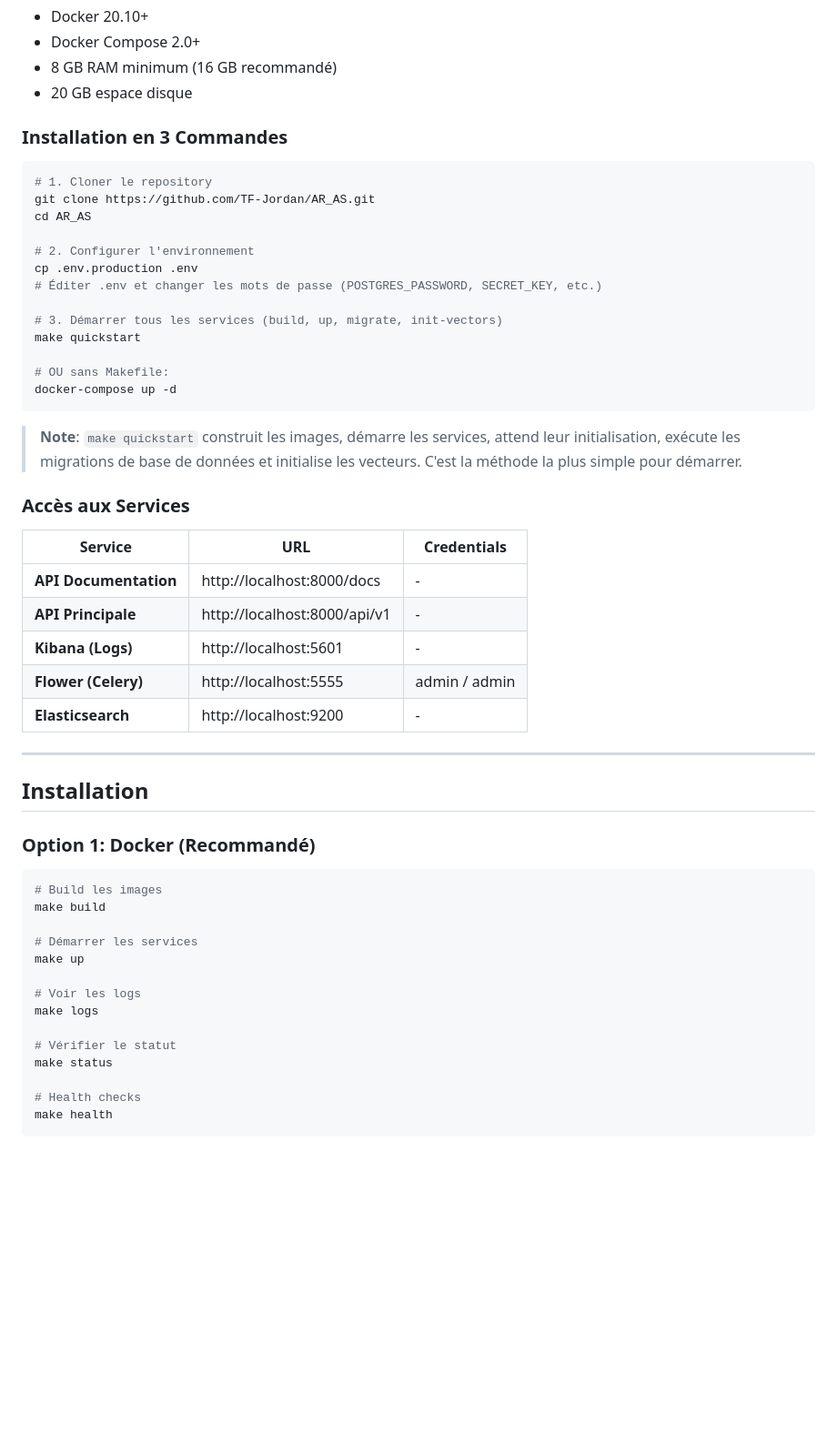
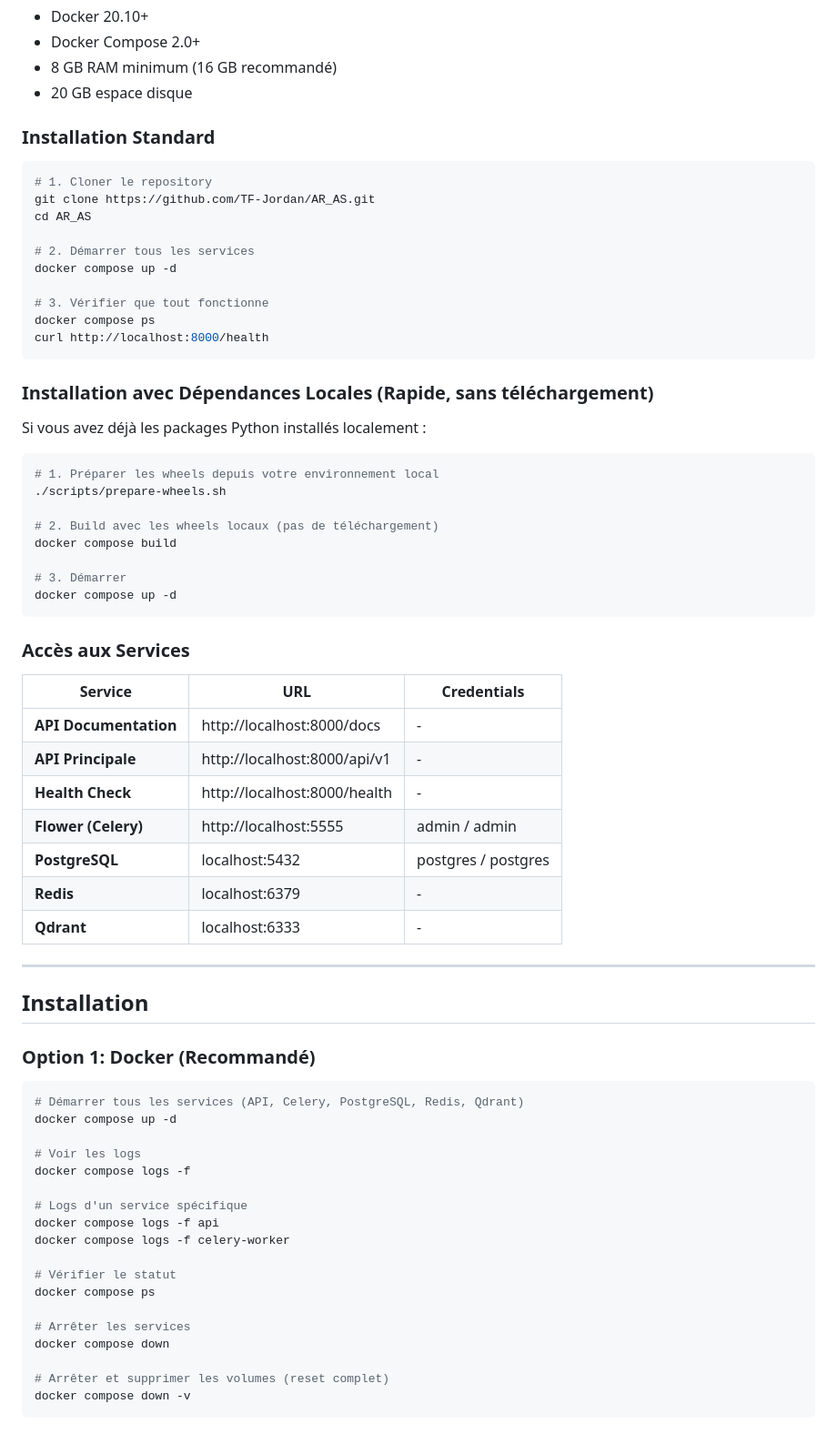
Before and after one commit to TF-Jordan/AR_AS, a Markdown page: README.md, the part around one of its changes. Shown at 91% size. Drawn GitHub-style; blank space fills up the shorter version.

````diff
--- a/README.md
+++ b/README.md
@@ -184,25 +184,35 @@ L'architecture AR_AS est modulaire et scalable, composée de 4 modules principau
 - 8 GB RAM minimum (16 GB recommandé)
 - 20 GB espace disque
 
-### Installation en 3 Commandes
+### Installation Standard
 
 ```bash
 # 1. Cloner le repository
 git clone https://github.com/TF-Jordan/AR_AS.git
 cd AR_AS
 
-# 2. Configurer l'environnement
-cp .env.production .env
-# Éditer .env et changer les mots de passe (POSTGRES_PASSWORD, SECRET_KEY, etc.)
+# 2. Démarrer tous les services
+docker compose up -d
 
-# 3. Démarrer tous les services (build, up, migrate, init-vectors)
-make quickstart
-
-# OU sans Makefile:
-docker-compose up -d
+# 3. Vérifier que tout fonctionne
+docker compose ps
+curl http://localhost:8000/health
 ```
 
-> **Note**: `make quickstart` construit les images, démarre les services, attend leur initialisation, exécute les migrations de base de données et initialise les vecteurs. C'est la méthode la plus simple pour démarrer.
+### Installation avec Dépendances Locales (Rapide, sans téléchargement)
+
+Si vous avez déjà les packages Python installés localement :
+
+```bash
+# 1. Préparer les wheels depuis votre environnement local
+./scripts/prepare-wheels.sh
+
+# 2. Build avec les wheels locaux (pas de téléchargement)
+docker compose build
+
+# 3. Démarrer
+docker compose up -d
+```
 
 ### Accès aux Services
 
@@ -210,9 +220,11 @@ docker-compose up -d
 |---------|-----|-------------|
 | **API Documentation** | http://localhost:8000/docs | - |
 | **API Principale** | http://localhost:8000/api/v1 | - |
-| **Kibana (Logs)** | http://localhost:5601 | - |
+| **Health Check** | http://localhost:8000/health | - |
 | **Flower (Celery)** | http://localhost:5555 | admin / admin |
-| **Elasticsearch** | http://localhost:9200 | - |
+| **PostgreSQL** | localhost:5432 | postgres / postgres |
+| **Redis** | localhost:6379 | - |
+| **Qdrant** | localhost:6333 | - |
 
 ---
 
@@ -221,18 +233,22 @@ docker-compose up -d
 ### Option 1: Docker (Recommandé)
 
 ```bash
-# Build les images
-make build
-
-# Démarrer les services
-make up
+# Démarrer tous les services (API, Celery, PostgreSQL, Redis, Qdrant)
+docker compose up -d
 
 # Voir les logs
-make logs
+docker compose logs -f
+
+# Logs d'un service spécifique
+docker compose logs -f api
+docker compose logs -f celery-worker
 
 # Vérifier le statut
-make status
+docker compose ps
 
-# Health checks
-make health
+# Arrêter les services
+docker compose down
+
+# Arrêter et supprimer les volumes (reset complet)
+docker compose down -v
 ```
````
Also changed, not shown: other parts of README.md (+95 -104 lines).
